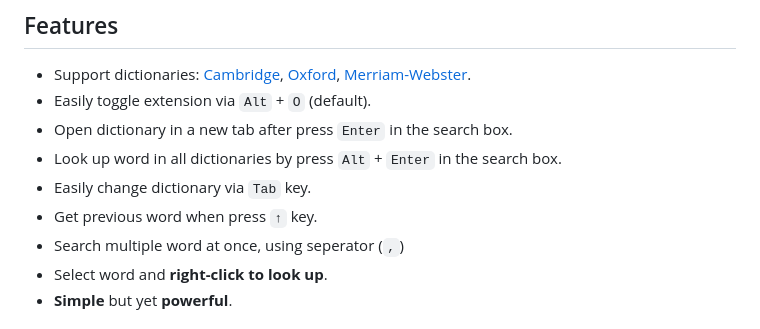
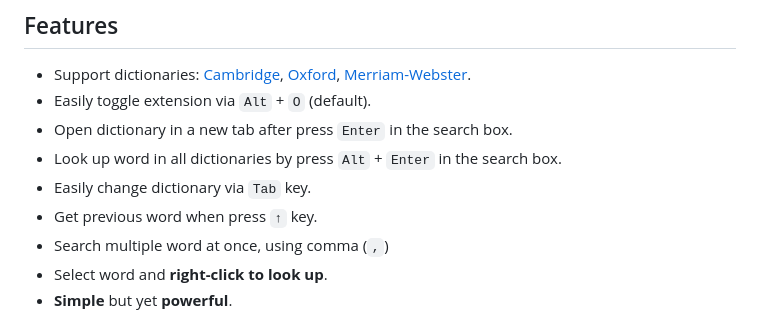
Before and after one commit to ngntrgduc/Dictionary-Look-Up, a Markdown page: README.md, the part around the change. GitHub-like rendering.

Commit message:
Fix typo

```diff
--- a/README.md
+++ b/README.md
@@ -17,7 +17,7 @@ This extension will make the look up process less painful because you just need
 - Look up word in all dictionaries by press `Alt` + `Enter` in the search box.
 - Easily change dictionary via `Tab` key.
 - Get previous word when press `↑` key.
-- Search multiple word at once, using seperator (`,`)
+- Search multiple word at once, using comma (`,`)
 - Select word and **right-click to look up**.
 - **Simple** but yet **powerful**.
 
```
